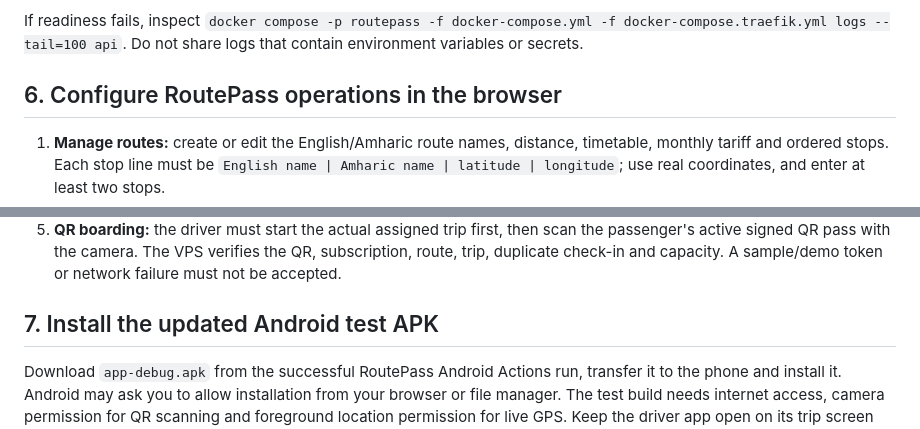
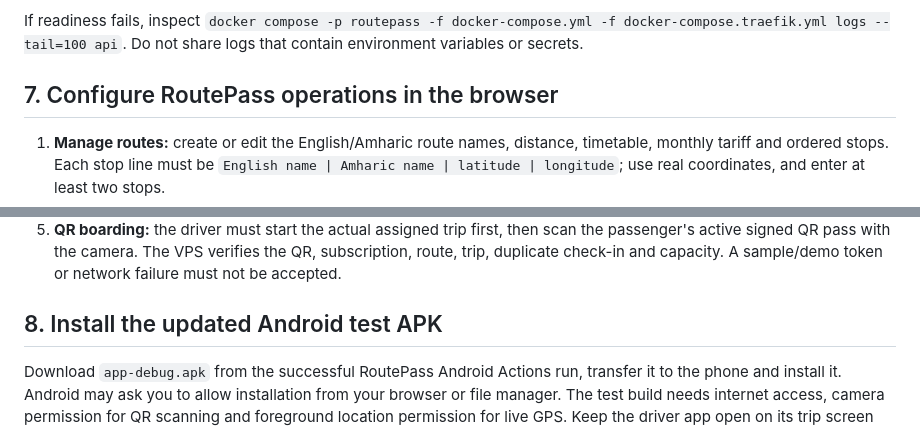
Before and after one commit to thailu70/app-test, a Markdown page: backend/UPDATING_EXISTING_VPS.md, 2 parts joined by grey strips. GitHub-like rendering.

```diff
--- a/backend/UPDATING_EXISTING_VPS.md
+++ b/backend/UPDATING_EXISTING_VPS.md
@@ -77,7 +93,7 @@ The readiness endpoint should return `{"status":"READY"}`; the admin page should
 
 If readiness fails, inspect `docker compose -p routepass -f docker-compose.yml -f docker-compose.traefik.yml logs --tail=100 api`. Do not share logs that contain environment variables or secrets.
 
-## 6. Configure RoutePass operations in the browser
+## 7. Configure RoutePass operations in the browser
 
 1. **Manage routes:** create or edit the English/Amharic route names, distance, timetable, monthly tariff and ordered stops. Each stop line must be `English name | Amharic name | latitude | longitude`; use real coordinates, and enter at least two stops.
 2. **Drivers & routes:** the driver registers through Android with their own phone/password, commercial licence, owned vehicle plate, model and vehicle type. Then the admin selects an active route and assigns it. The admin must not create the driver or transfer ownership of their vehicle.
@@ -85,7 +101,7 @@ If readiness fails, inspect `docker compose -p routepass -f docker-compose.yml -
 4. **Tracking:** the driver opens the Android driver screen, allows Location permission, turns phone Location on, and starts a live trip after a route has been assigned. The app reports GPS only while the driver screen is open. The passenger's small map shows the vehicle only after the admin has assigned that vehicle and the driver phone has reported a real GPS fix.
 5. **QR boarding:** the driver must start the actual assigned trip first, then scan the passenger's active signed QR pass with the camera. The VPS verifies the QR, subscription, route, trip, duplicate check-in and capacity. A sample/demo token or network failure must not be accepted.
 
-## 7. Install the updated Android test APK
+## 8. Install the updated Android test APK
 
 Download `app-debug.apk` from the successful RoutePass Android Actions run, transfer it to the phone and install it. Android may ask you to allow installation from your browser or file manager. The test build needs internet access, camera permission for QR scanning and foreground location permission for live GPS. Keep the driver app open on its trip screen while verifying GPS tracking.
 
```
Also changed, not shown: other parts of backend/UPDATING_EXISTING_VPS.md (+24 -8 lines).
